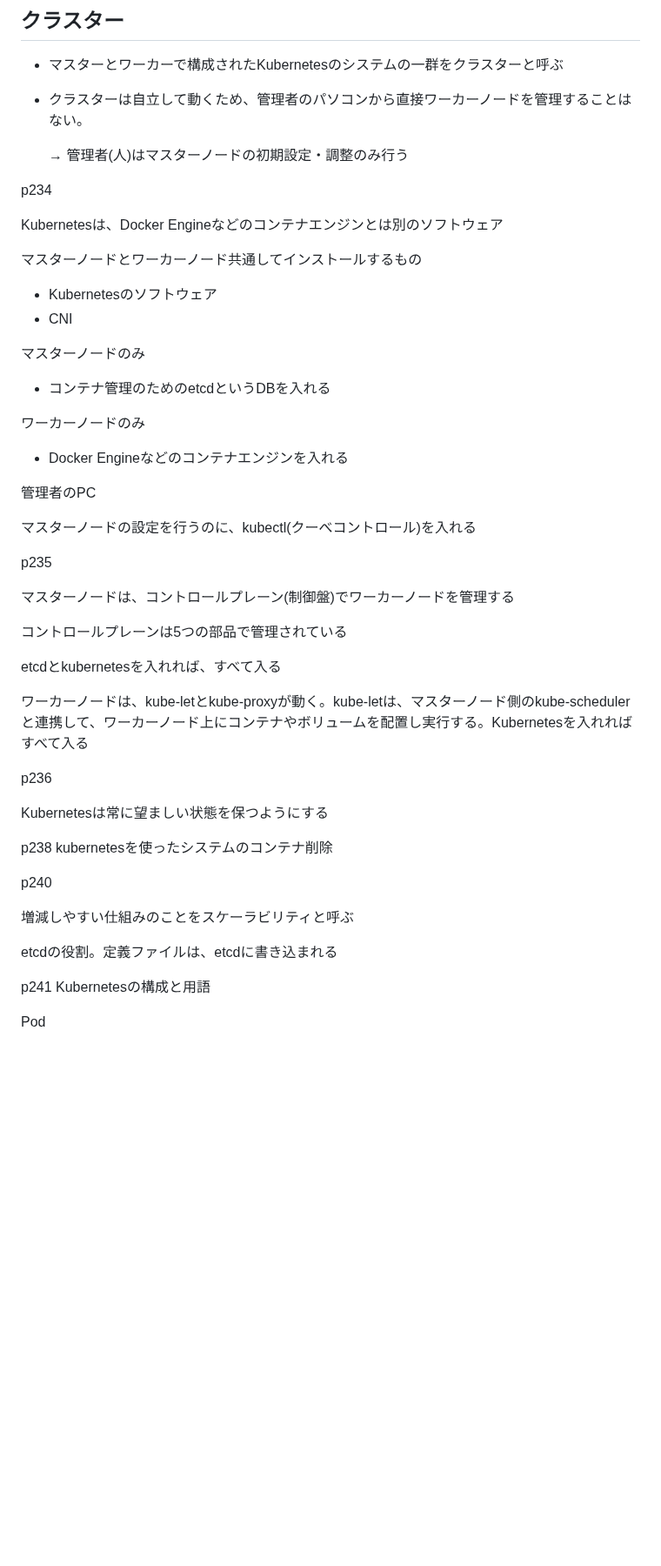
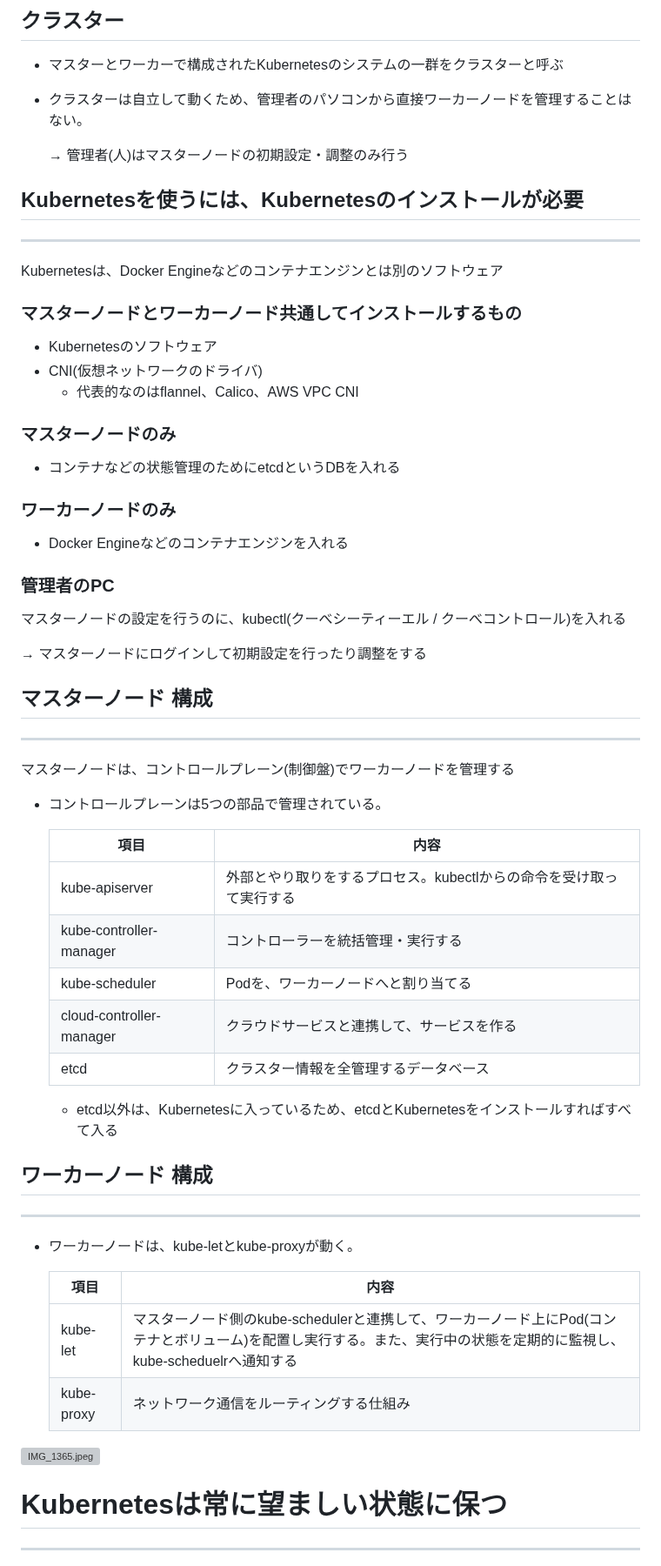
Before and after one commit to Ryutaro-horiuchi/self-development, a Markdown page: docker/Docker & Kubernetesのきほんのきほん /Chapter8 Kubernetesについて学ぼう.md, the part around one of its changes. Shown at 87% size. GitHub-like rendering; blank space fills up the shorter version; grey boxes are pictures that could not be loaded.

Commit message:
Docker & Kubernetesのきほんのきほん13日目朝

```diff
--- a/docker/Docker & Kubernetesのきほんのきほん /Chapter8 Kubernetesについて学ぼう.md
+++ b/docker/Docker & Kubernetesのきほんのきほん /Chapter8 Kubernetesについて学ぼう.md
@@ -47,51 +47,65 @@
     → 管理者(人)はマスターノードの初期設定・調整のみ行う
 
 
-p234
+## Kubernetesを使うには、Kubernetesのインストールが必要
+
+---
 
 Kubernetesは、Docker Engineなどのコンテナエンジンとは別のソフトウェア
 
-マスターノードとワーカーノード共通してインストールするもの
+### マスターノードとワーカーノード共通してインストールするもの
 
 - Kubernetesのソフトウェア
-- CNI
+- CNI(仮想ネットワークのドライバ)
+    - 代表的なのはflannel、Calico、AWS VPC CNI
 
-マスターノードのみ
+### マスターノードのみ
 
-- コンテナ管理のためのetcdというDBを入れる
+- コンテナなどの状態管理のためにetcdというDBを入れる
 
-ワーカーノードのみ
+### ワーカーノードのみ
 
 - Docker Engineなどのコンテナエンジンを入れる
 
-管理者のPC
+### 管理者のPC
 
-マスターノードの設定を行うのに、kubectl(クーべコントロール)を入れる
+マスターノードの設定を行うのに、kubectl(クーべシーティーエル / クーべコントロール)を入れる
 
-p235
+→ マスターノードにログインして初期設定を行ったり調整をする
+
+## マスターノード 構成
+
+---
 
 マスターノードは、コントロールプレーン(制御盤)でワーカーノードを管理する
 
-コントロールプレーンは5つの部品で管理されている
+- コントロールプレーンは5つの部品で管理されている。
 
-etcdとkubernetesを入れれば、すべて入る
 
-ワーカーノードは、kube-letとkube-proxyが動く。kube-letは、マスターノード側のkube-schedulerと連携して、ワーカーノード上にコンテナやボリュームを配置し実行する。Kubernetesを入れればすべて入る
+    | 項目 | 内容 |
+    | --- | --- |
+    | kube-apiserver | 外部とやり取りをするプロセス。kubectlからの命令を受け取って実行する |
+    | kube-controller-manager | コントローラーを統括管理・実行する |
+    | kube-scheduler | Podを、ワーカーノードへと割り当てる |
+    | cloud-controller-manager | クラウドサービスと連携して、サービスを作る |
+    | etcd | クラスター情報を全管理するデータベース |
+    - etcd以外は、Kubernetesに入っているため、etcdとKubernetesをインストールすればすべて入る
 
-p236
+## ワーカーノード 構成
 
-Kubernetesは常に望ましい状態を保つようにする
+---
 
-p238
-kubernetesを使ったシステムのコンテナ削除
+- ワーカーノードは、kube-letとkube-proxyが動く。
 
-p240
 
-増減しやすい仕組みのことをスケーラビリティと呼ぶ
+    | 項目 | 内容 |
+    | --- | --- |
+    | kube-let | マスターノード側のkube-schedulerと連携して、ワーカーノード上にPod(コンテナとボリューム)を配置し実行する。また、実行中の状態を定期的に監視し、kube-scheduelrへ通知する |
+    | kube-proxy | ネットワーク通信をルーティングする仕組み |
 
-etcdの役割。定義ファイルは、etcdに書き込まれる
+![IMG_1365.jpeg](https://prod-files-secure.s3.us-west-2.amazonaws.com/42b16988-a5a8-437d-af8b-c8412ee1342b/a07a2b8c-8124-43de-ac1e-abaef324adac/IMG_1365.jpeg)
 
-p241 Kubernetesの構成と用語
+# Kubernetesは常に望ましい状態に保つ
 
-Pod
+---
 
```
Also changed, not shown: other parts of docker/Docker & Kubernetesのきほんのきほん /Chapter8 Kubernetesについて学ぼう.md (+41 -14 lines).
